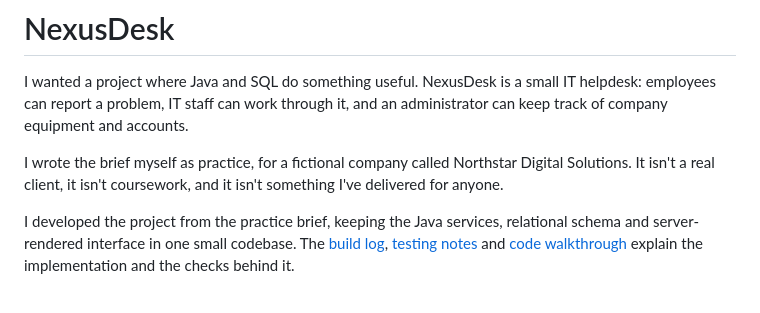
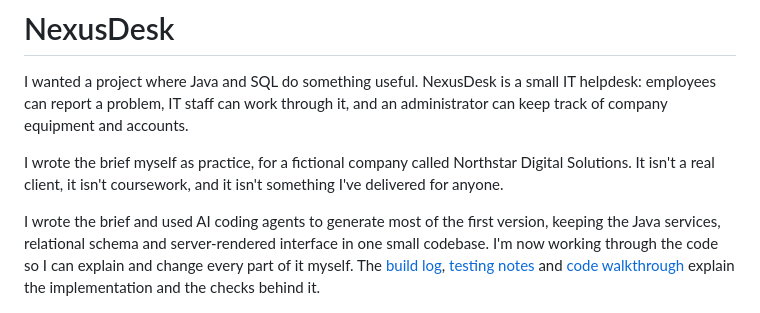
Before and after one commit to JamieP-205/NexusDesk, a Markdown page: README.md, the part around the change. Rendered like a GitHub page.

Commit message:
Say in the README that AI agents generated the first version
Co-Authored-By: Claude Opus 5.5 <noreply@anthropic.com>

```diff
--- a/README.md
+++ b/README.md
@@ -4,7 +4,7 @@ I wanted a project where Java and SQL do something useful. NexusDesk is a small
 
 I wrote the brief myself as practice, for a fictional company called Northstar Digital Solutions. It isn't a real client, it isn't coursework, and it isn't something I've delivered for anyone.
 
-I developed the project from the practice brief, keeping the Java services, relational schema and server-rendered interface in one small codebase. The [build log](docs/dev-journal.md), [testing notes](docs/testing.md) and [code walkthrough](docs/learning-notes.md) explain the implementation and the checks behind it.
+I wrote the brief and used AI coding agents to generate most of the first version, keeping the Java services, relational schema and server-rendered interface in one small codebase. I'm now working through the code so I can explain and change every part of it myself. The [build log](docs/dev-journal.md), [testing notes](docs/testing.md) and [code walkthrough](docs/learning-notes.md) explain the implementation and the checks behind it.
 
 ![NexusDesk dashboard with ticket totals, two charts and recent activity](docs/screenshots/dashboard.png)
 
```
